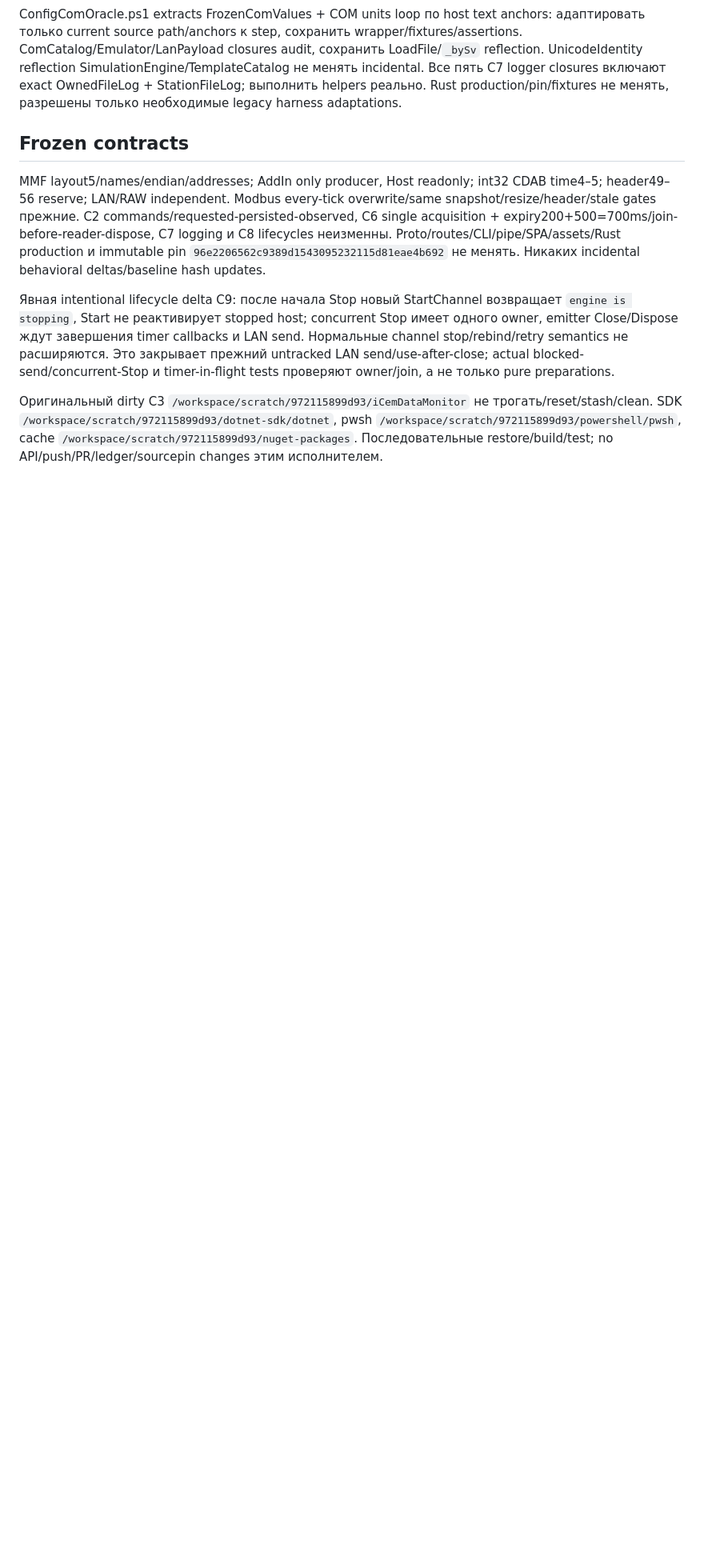
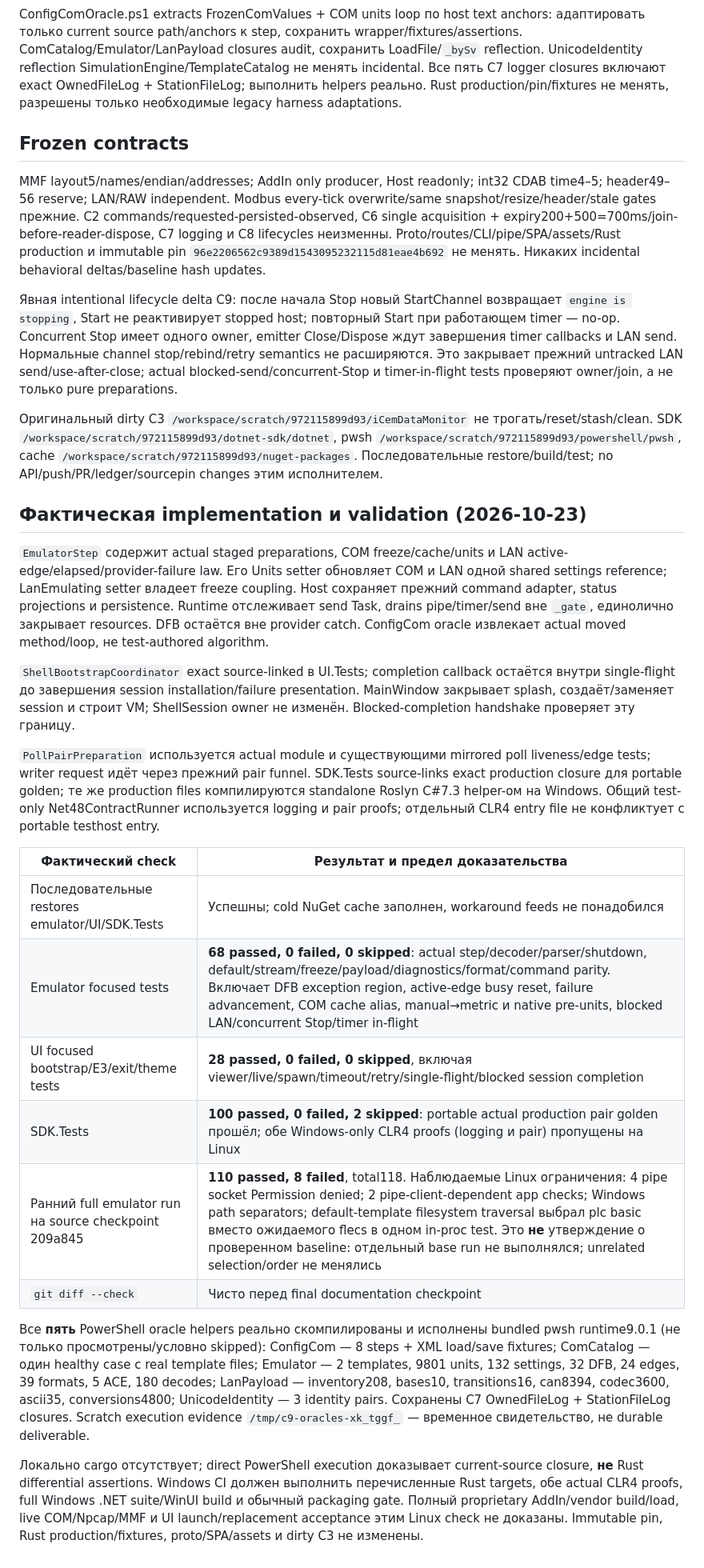
Before and after one commit to boogy777-lgtm/iCemDataMonitor, a Markdown page: docs/LEGACY_REFACTORING_C9.ru.md, the part around one of its changes. Shown at 80% size. GitHub-like rendering; blank space fills up the shorter version.

Commit message:
docs: record C9 implementation and precise validation boundaries

```diff
--- a/docs/LEGACY_REFACTORING_C9.ru.md
+++ b/docs/LEGACY_REFACTORING_C9.ru.md
@@ -58,6 +58,27 @@ ConfigComOracle.ps1 extracts FrozenComValues + COM units loop по host text anc
 
 MMF layout5/names/endian/addresses; AddIn only producer, Host readonly; int32 CDAB time4–5; header49–56 reserve; LAN/RAW independent. Modbus every-tick overwrite/same snapshot/resize/header/stale gates прежние. C2 commands/requested-persisted-observed, C6 single acquisition + expiry200+500=700ms/join-before-reader-dispose, C7 logging и C8 lifecycles неизменны. Proto/routes/CLI/pipe/SPA/assets/Rust production и immutable pin `96e2206562c9389d1543095232115d81eae4b692` не менять. Никаких incidental behavioral deltas/baseline hash updates.
 
-Явная intentional lifecycle delta C9: после начала Stop новый StartChannel возвращает `engine is stopping`, Start не реактивирует stopped host; concurrent Stop имеет одного owner, emitter Close/Dispose ждут завершения timer callbacks и LAN send. Нормальные channel stop/rebind/retry semantics не расширяются. Это закрывает прежний untracked LAN send/use-after-close; actual blocked-send/concurrent-Stop и timer-in-flight tests проверяют owner/join, а не только pure preparations.
+Явная intentional lifecycle delta C9: после начала Stop новый StartChannel возвращает `engine is stopping`, Start не реактивирует stopped host; повторный Start при работающем timer — no-op. Concurrent Stop имеет одного owner, emitter Close/Dispose ждут завершения timer callbacks и LAN send. Нормальные channel stop/rebind/retry semantics не расширяются. Это закрывает прежний untracked LAN send/use-after-close; actual blocked-send/concurrent-Stop и timer-in-flight tests проверяют owner/join, а не только pure preparations.
 
 Оригинальный dirty C3 `/workspace/scratch/972115899d93/iCemDataMonitor` не трогать/reset/stash/clean. SDK `/workspace/scratch/972115899d93/dotnet-sdk/dotnet`, pwsh `/workspace/scratch/972115899d93/powershell/pwsh`, cache `/workspace/scratch/972115899d93/nuget-packages`. Последовательные restore/build/test; no API/push/PR/ledger/sourcepin changes этим исполнителем.
+
+## Фактическая implementation и validation (2026-10-23)
+
+`EmulatorStep` содержит actual staged preparations, COM freeze/cache/units и LAN active-edge/elapsed/provider-failure law. Его Units setter обновляет COM и LAN одной shared settings reference; LanEmulating setter владеет freeze coupling. Host сохраняет прежний command adapter, status projections и persistence. Runtime отслеживает send Task, drains pipe/timer/send вне `_gate`, единолично закрывает resources. DFB остаётся вне provider catch. ConfigCom oracle извлекает actual moved method/loop, не test-authored algorithm.
+
+`ShellBootstrapCoordinator` exact source-linked в UI.Tests; completion callback остаётся внутри single-flight до завершения session installation/failure presentation. MainWindow закрывает splash, создаёт/заменяет session и строит VM; ShellSession owner не изменён. Blocked-completion handshake проверяет эту границу.
+
+`PollPairPreparation` используется actual module и существующими mirrored poll liveness/edge tests; writer request идёт через прежний pair funnel. SDK.Tests source-links exact production closure для portable golden; те же production files компилируются standalone Roslyn C#7.3 helper-ом на Windows. Общий test-only Net48ContractRunner используется logging и pair proofs; отдельный CLR4 entry file не конфликтует с portable testhost entry.
+
+| Фактический check | Результат и предел доказательства |
+|---|---|
+| Последовательные restores emulator/UI/SDK.Tests | Успешны; cold NuGet cache заполнен, workaround feeds не понадобился |
+| Emulator focused tests | **68 passed, 0 failed, 0 skipped**: actual step/decoder/parser/shutdown, default/stream/freeze/payload/diagnostics/format/command parity. Включает DFB exception region, active-edge busy reset, failure advancement, COM cache alias, manual→metric и native pre-units, blocked LAN/concurrent Stop/timer in-flight |
+| UI focused bootstrap/E3/exit/theme tests | **28 passed, 0 failed, 0 skipped**, включая viewer/live/spawn/timeout/retry/single-flight/blocked session completion |
+| SDK.Tests | **100 passed, 0 failed, 2 skipped**: portable actual production pair golden прошёл; обе Windows-only CLR4 proofs (logging и pair) пропущены на Linux |
+| Ранний full emulator run на source checkpoint 209a845 | **110 passed, 8 failed**, total118. Наблюдаемые Linux ограничения: 4 pipe socket Permission denied; 2 pipe-client-dependent app checks; Windows path separators; default-template filesystem traversal выбрал plc basic вместо ожидаемого flecs в одном in-proc test. Это **не** утверждение о проверенном baseline: отдельный base run не выполнялся; unrelated selection/order не менялись |
+| `git diff --check` | Чисто перед final documentation checkpoint |
+
+Все **пять** PowerShell oracle helpers реально скомпилированы и исполнены bundled pwsh runtime9.0.1 (не только просмотрены/условно skipped): ConfigCom — 8 steps + XML load/save fixtures; ComCatalog — один healthy case с real template files; Emulator — 2 templates, 9801 units, 132 settings, 32 DFB, 24 edges, 39 formats, 5 ACE, 180 decodes; LanPayload — inventory208, bases10, transitions16, can8394, codec3600, ascii35, conversions4800; UnicodeIdentity — 3 identity pairs. Сохранены C7 OwnedFileLog + StationFileLog closures. Scratch execution evidence `/tmp/c9-oracles-xk_tggf_` — временное свидетельство, не durable deliverable.
+
+Локально cargo отсутствует; direct PowerShell execution доказывает current-source closure, **не** Rust differential assertions. Windows CI должен выполнить перечисленные Rust targets, обе actual CLR4 proofs, full Windows .NET suite/WinUI build и обычный packaging gate. Полный proprietary AddIn/vendor build/load, live COM/Npcap/MMF и UI launch/replacement acceptance этим Linux check не доказаны. Immutable pin, Rust production/fixtures, proto/SPA/assets и dirty C3 не изменены.
```
Also changed, not shown: other parts of docs/LEGACY_REFACTORING_C9.ru.md (+1 -1 lines).
